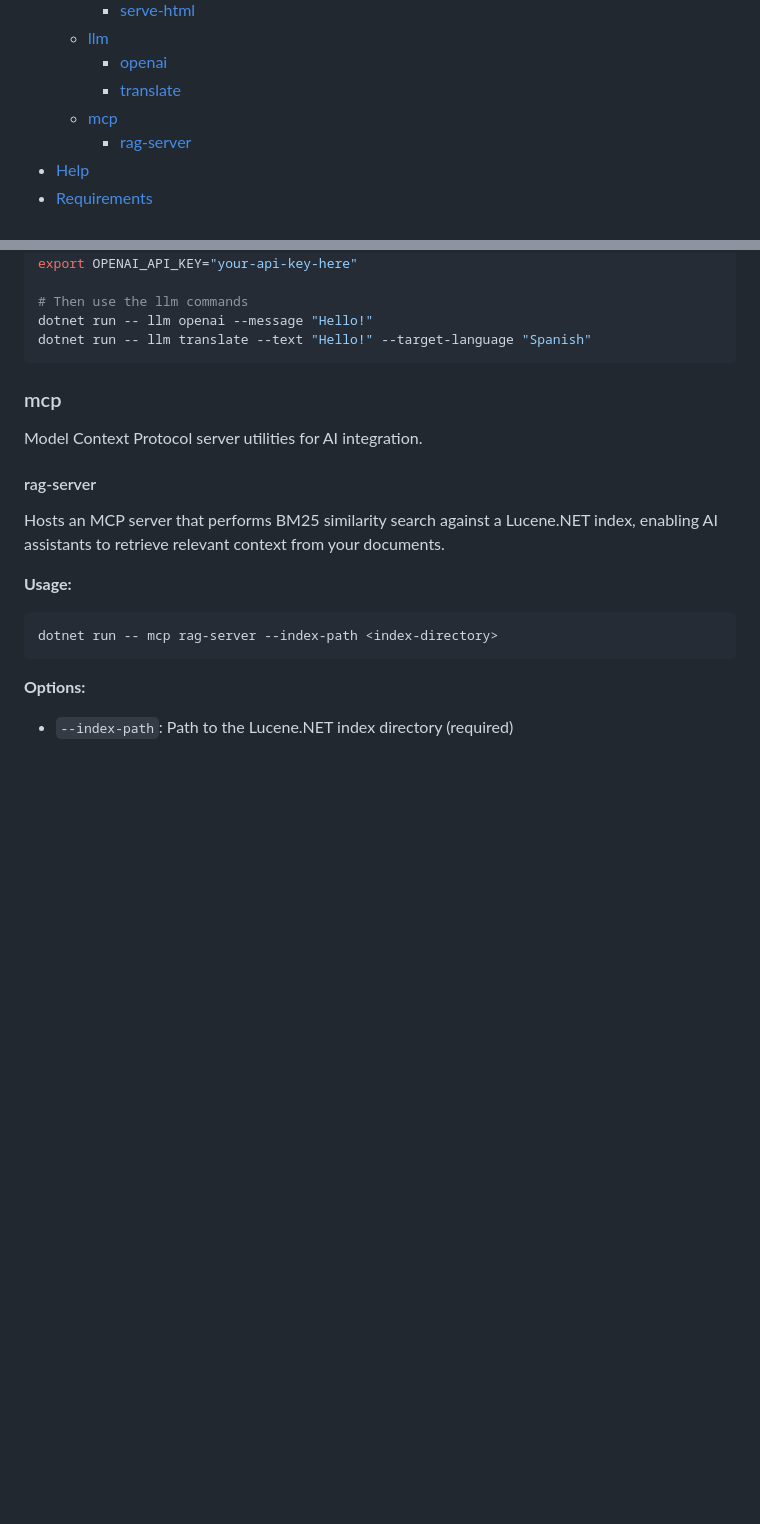
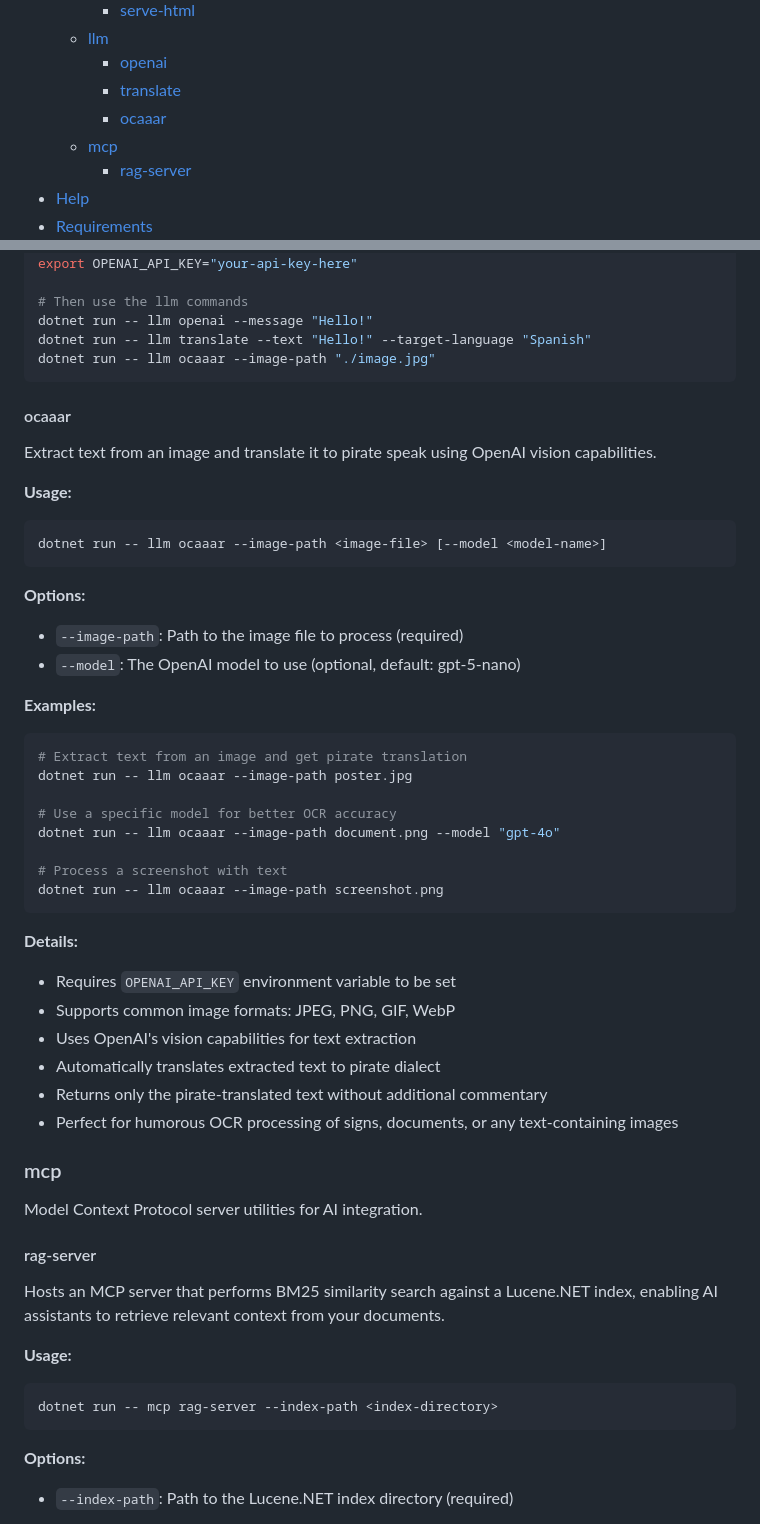
Before and after one commit to pixelbadger/Pixelbadger.Toolkit, a Markdown page: README.md, 2 parts joined by grey strips. GitHub-like rendering; blank space fills up the shorter version.

Commit message:
Add ocaaar documentation to README
- Add ocaaar to table of contents
- Document ocaaar action with usage examples and options
- Include details about OpenAI vision capabilities and pirate translation
- Add ocaaar example to environment setup section

🤖 Generated with [Claude Code](https://claude.ai/code)

Co-Authored-By: Claude <noreply@anthropic.com>

````diff
--- a/README.md
+++ b/README.md
@@ -23,6 +23,7 @@ A CLI toolkit exposing varied functionality organized by topic, including string
   - [llm](#llm)
     - [openai](#openai)
     - [translate](#translate)
+    - [ocaaar](#ocaaar)
   - [mcp](#mcp)
     - [rag-server](#rag-server)
 - [Help](#help)
@@ -323,7 +324,40 @@ export OPENAI_API_KEY="your-api-key-here"
 # Then use the llm commands
 dotnet run -- llm openai --message "Hello!"
 dotnet run -- llm translate --text "Hello!" --target-language "Spanish"
+dotnet run -- llm ocaaar --image-path "./image.jpg"
 ```
+
+#### ocaaar
+Extract text from an image and translate it to pirate speak using OpenAI vision capabilities.
+
+**Usage:**
+```bash
+dotnet run -- llm ocaaar --image-path <image-file> [--model <model-name>]
+```
+
+**Options:**
+- `--image-path`: Path to the image file to process (required)
+- `--model`: The OpenAI model to use (optional, default: gpt-5-nano)
+
+**Examples:**
+```bash
+# Extract text from an image and get pirate translation
+dotnet run -- llm ocaaar --image-path poster.jpg
+
+# Use a specific model for better OCR accuracy
+dotnet run -- llm ocaaar --image-path document.png --model "gpt-4o"
+
+# Process a screenshot with text
+dotnet run -- llm ocaaar --image-path screenshot.png
+```
+
+**Details:**
+- Requires `OPENAI_API_KEY` environment variable to be set
+- Supports common image formats: JPEG, PNG, GIF, WebP
+- Uses OpenAI's vision capabilities for text extraction
+- Automatically translates extracted text to pirate dialect
+- Returns only the pirate-translated text without additional commentary
+- Perfect for humorous OCR processing of signs, documents, or any text-containing images
 
 ### mcp
 Model Context Protocol server utilities for AI integration.
````
